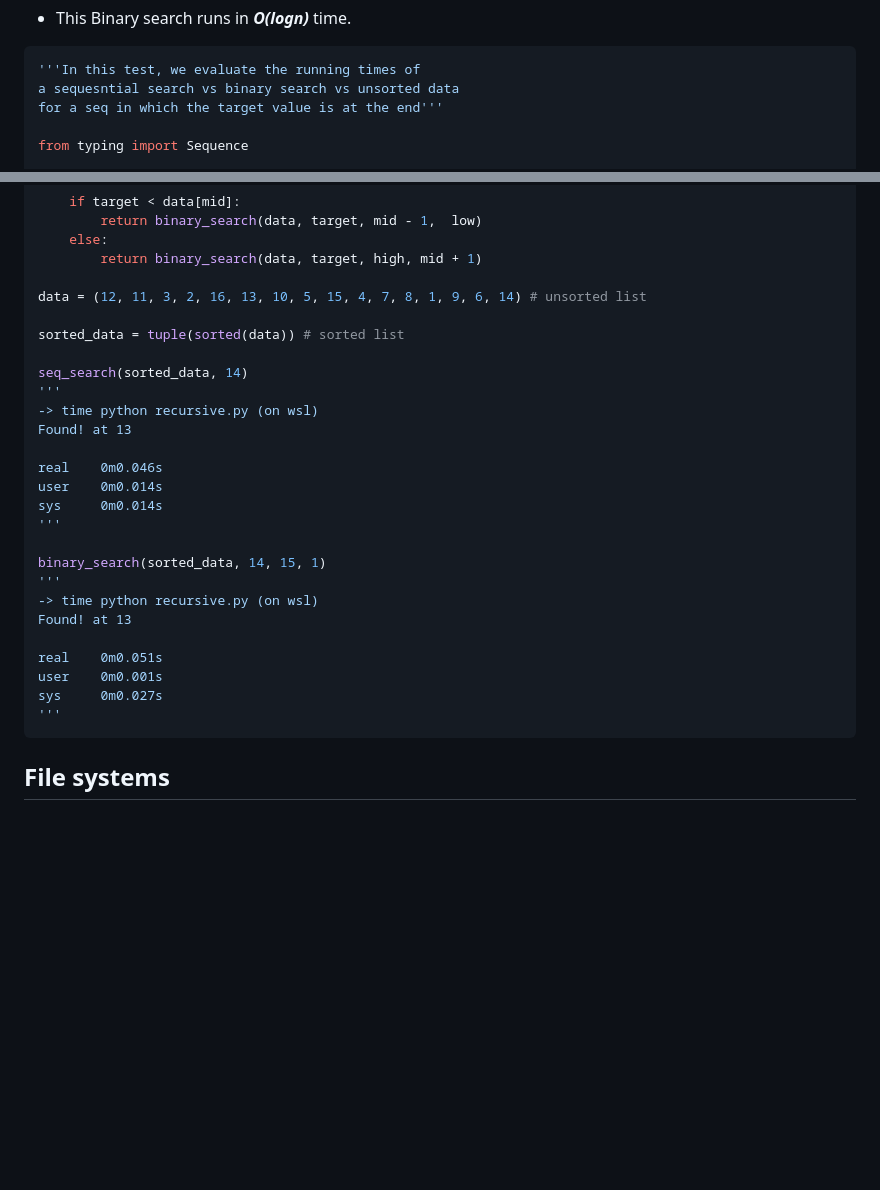
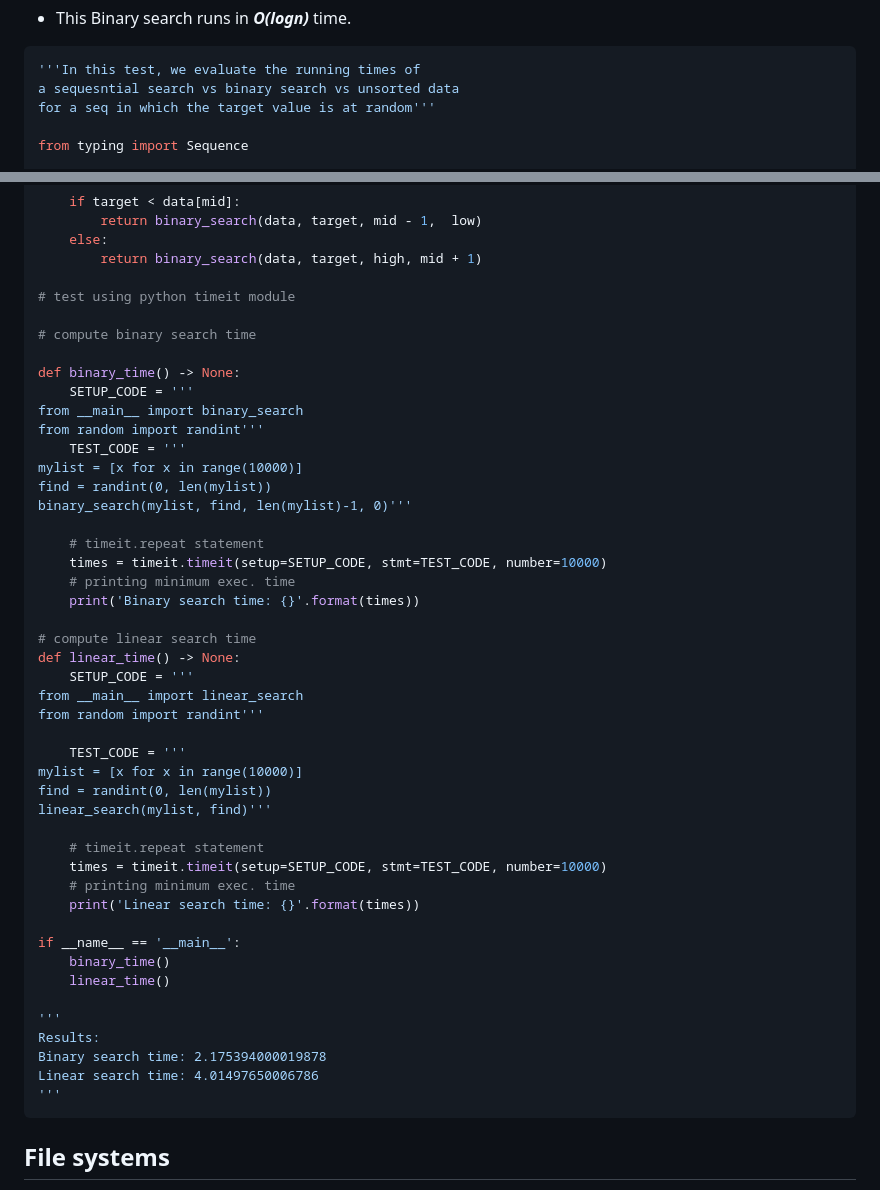
Before and after one commit to SarkiMudboy/learning-notes, a Markdown page: Data Structures and Algo.md, 2 parts joined by grey strips. GitHub-like rendering; blank space fills up the shorter version.

Commit message:
chore: refactored the equations/Added search running times tests

````diff
--- a/Data Structures and Algo.md
+++ b/Data Structures and Algo.md
@@ -57,7 +56,7 @@ We consider three cases:
 ```python
 '''In this test, we evaluate the running times of
 a sequesntial search vs binary search vs unsorted data
-for a seq in which the target value is at the end'''
+for a seq in which the target value is at random'''
 
 from typing import Sequence
 
@@ -85,28 +84,48 @@ def binary_search(data: Sequence[int], target: int, high: int, low: int) -> None
     else:
         return binary_search(data, target, high, mid + 1)
 
-data = (12, 11, 3, 2, 16, 13, 10, 5, 15, 4, 7, 8, 1, 9, 6, 14) # unsorted list
+# test using python timeit module
 
-sorted_data = tuple(sorted(data)) # sorted list
+# compute binary search time
 
-seq_search(sorted_data, 14)
+def binary_time() -> None:
+    SETUP_CODE = '''
+from __main__ import binary_search
+from random import randint'''
+    TEST_CODE = '''
+mylist = [x for x in range(10000)]
+find = randint(0, len(mylist))
+binary_search(mylist, find, len(mylist)-1, 0)'''
+
+    # timeit.repeat statement
+    times = timeit.timeit(setup=SETUP_CODE, stmt=TEST_CODE, number=10000)
+    # printing minimum exec. time
+    print('Binary search time: {}'.format(times))
+
+# compute linear search time
+def linear_time() -> None:
+    SETUP_CODE = '''
+from __main__ import linear_search
+from random import randint'''
+
+    TEST_CODE = '''
+mylist = [x for x in range(10000)]
+find = randint(0, len(mylist))
+linear_search(mylist, find)'''
+
+    # timeit.repeat statement
+    times = timeit.timeit(setup=SETUP_CODE, stmt=TEST_CODE, number=10000)
+    # printing minimum exec. time
+    print('Linear search time: {}'.format(times))
+
+if __name__ == '__main__':
+    binary_time()
+    linear_time()
+
 '''
--> time python recursive.py (on wsl)
-Found! at 13
-
-real    0m0.046s
-user    0m0.014s
-sys     0m0.014s
-'''
-
-binary_search(sorted_data, 14, 15, 1)
-'''
--> time python recursive.py (on wsl)
-Found! at 13
-
-real    0m0.051s
-user    0m0.001s
-sys     0m0.027s
+Results:
+Binary search time: 2.175394000019878
+Linear search time: 4.01497650006786
 '''
 ```
 
````
Also changed, not shown: other parts of Data Structures and Algo.md (+53 -2 lines).
